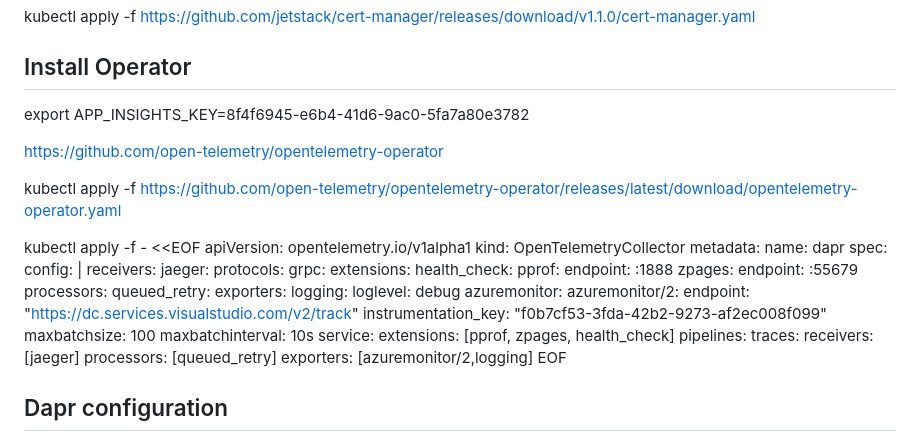
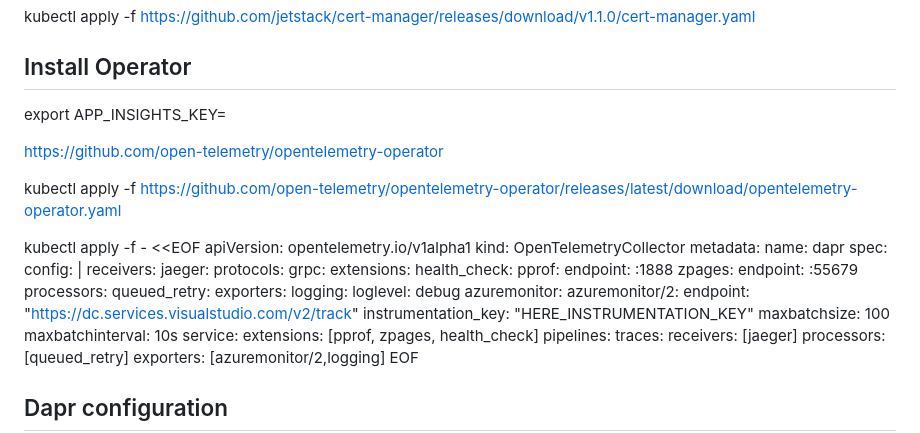
Before and after one commit to denniszielke/dapr-messaging, a Markdown page: OpenTelemetry.md, the part around the change. Rendered like a GitHub page.

```diff
--- a/OpenTelemetry.md
+++ b/OpenTelemetry.md
@@ -7,7 +7,7 @@ kubectl apply -f https://github.com/jetstack/cert-manager/releases/download/v1.1
 
 ## Install Operator
 
-export APP_INSIGHTS_KEY=8f4f6945-e6b4-41d6-9ac0-5fa7a80e3782
+export APP_INSIGHTS_KEY=
 
 
 https://github.com/open-telemetry/opentelemetry-operator
@@ -40,7 +40,7 @@ spec:
       azuremonitor:
       azuremonitor/2:
         endpoint: "https://dc.services.visualstudio.com/v2/track"
-        instrumentation_key: "f0b7cf53-3fda-42b2-9273-af2ec008f099"
+        instrumentation_key: "HERE_INSTRUMENTATION_KEY"
         maxbatchsize: 100
         maxbatchinterval: 10s
     service:
```
Also changed, not shown: README.md (+34 -27 lines), img/ai.png (added), 1 other file.
